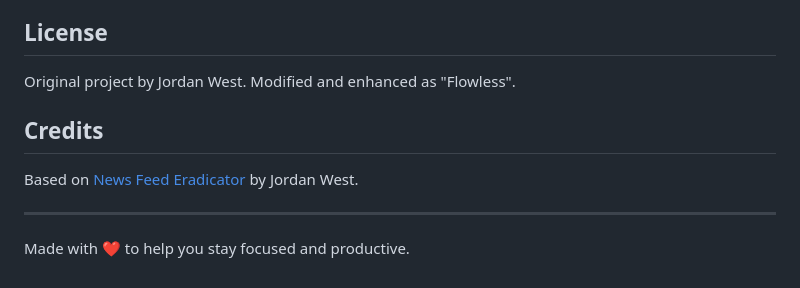
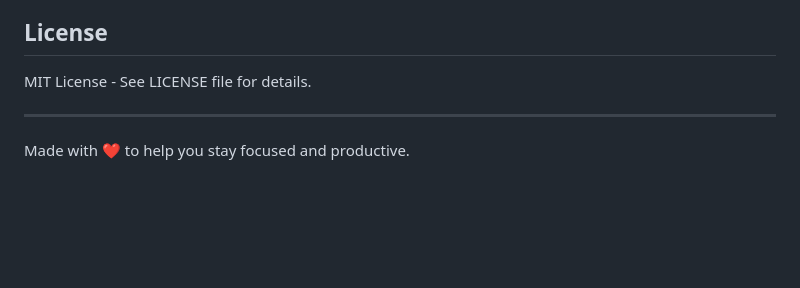
Before and after one commit to gtmengine/flowless, a Markdown page: README.md, the part around the change. Drawn GitHub-style; blank space fills up the shorter version.

Commit message:
Remove all references to original project - final cleanup

```diff
--- a/README.md
+++ b/README.md
@@ -98,11 +98,7 @@ news-feed-eradicator-master/
 
 ## License
 
-Original project by Jordan West. Modified and enhanced as "Flowless".
-
-## Credits
-
-Based on [News Feed Eradicator](https://github.com/jordwest/news-feed-eradicator) by Jordan West.
+MIT License - See LICENSE file for details.
 
 ---
 
```
